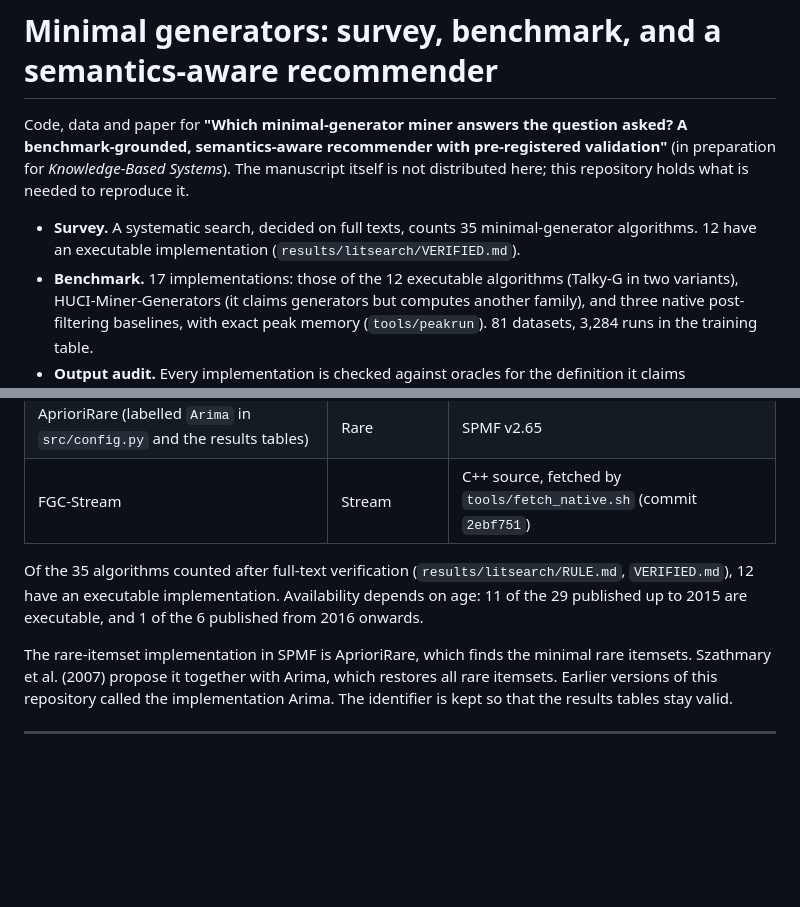
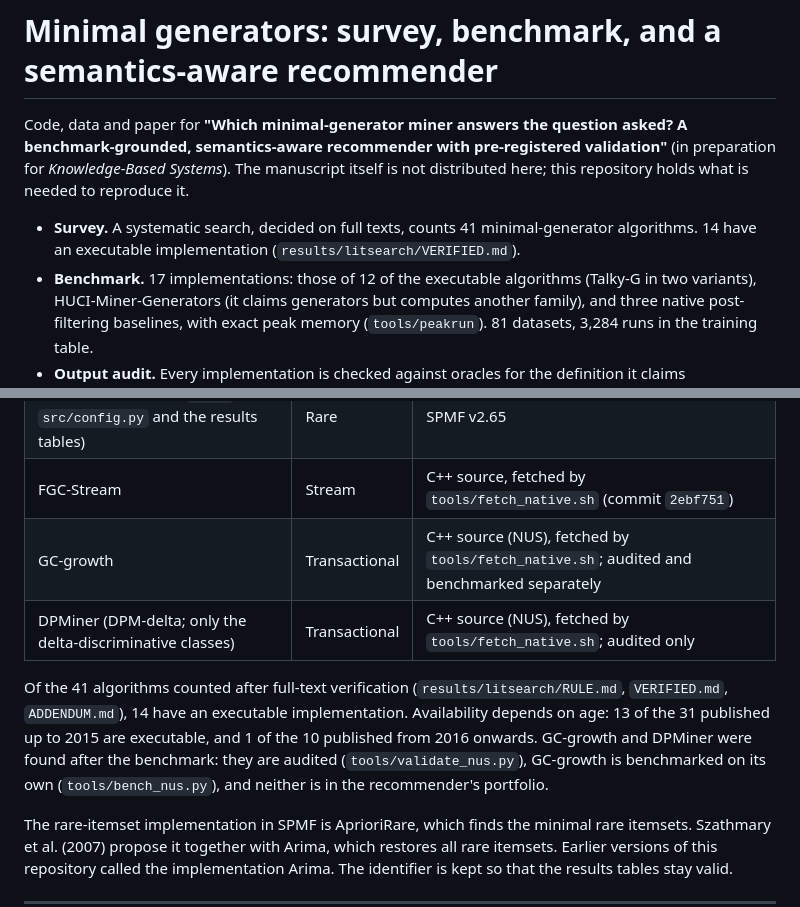
Before and after one commit to Hanketsu35/generator-survey, a Markdown page: README.md, 2 parts joined by grey strips. GitHub-like rendering; blank space fills up the shorter version.

Commit message:
Survey counts with the second search: 41 counted, 14 executable (GC-growth and DPMiner's programs found later; 13 of 31 up to 2015, 1 of 10 since 2016), 26 excluded, 2 not refereed, 16 undecided

```diff
--- a/README.md
+++ b/README.md
@@ -6,10 +6,10 @@ validation"** (in preparation for *Knowledge-Based Systems*). The manuscript
 itself is not distributed here; this repository holds what is needed to
 reproduce it.
 
-- **Survey.** A systematic search, decided on full texts, counts 35
-  minimal-generator algorithms. 12 have an executable implementation
+- **Survey.** A systematic search, decided on full texts, counts 41
+  minimal-generator algorithms. 14 have an executable implementation
   (`results/litsearch/VERIFIED.md`).
-- **Benchmark.** 17 implementations: those of the 12 executable algorithms
+- **Benchmark.** 17 implementations: those of 12 of the executable algorithms
   (Talky-G in two variants), HUCI-Miner-Generators (it claims generators but
   computes another family), and three native post-filtering baselines, with exact peak memory
   (`tools/peakrun`). 81 datasets, 3,284 runs in the training table.
@@ -279,11 +279,16 @@ abort again at 11.1–11.8 GB.
 | HUCI-Miner-Gen. (not a generator miner: utility-minimal, see the audit) | High-Utility | SPMF v2.65 |
 | AprioriRare (labelled `Arima` in `src/config.py` and the results tables) | Rare | SPMF v2.65 |
 | FGC-Stream | Stream | C++ source, fetched by `tools/fetch_native.sh` (commit `2ebf751`) |
+| GC-growth | Transactional | C++ source (NUS), fetched by `tools/fetch_native.sh`; audited and benchmarked separately |
+| DPMiner (DPM-delta; only the delta-discriminative classes) | Transactional | C++ source (NUS), fetched by `tools/fetch_native.sh`; audited only |
 
-Of the 35 algorithms counted after full-text verification
-(`results/litsearch/RULE.md`, `VERIFIED.md`), 12 have an executable
-implementation. Availability depends on age: 11 of the 29 published up to
-2015 are executable, and 1 of the 6 published from 2016 onwards.
+Of the 41 algorithms counted after full-text verification
+(`results/litsearch/RULE.md`, `VERIFIED.md`, `ADDENDUM.md`), 14 have an
+executable implementation. Availability depends on age: 13 of the 31
+published up to 2015 are executable, and 1 of the 10 published from 2016
+onwards. GC-growth and DPMiner were found after the benchmark: they are
+audited (`tools/validate_nus.py`), GC-growth is benchmarked on its own
+(`tools/bench_nus.py`), and neither is in the recommender's portfolio.
 
 The rare-itemset implementation in SPMF is AprioriRare, which finds the minimal
 rare itemsets. Szathmary et al. (2007) propose it together with Arima, which
```
Also changed, not shown: results/litsearch/VERIFIED.md (+27 -14 lines).
